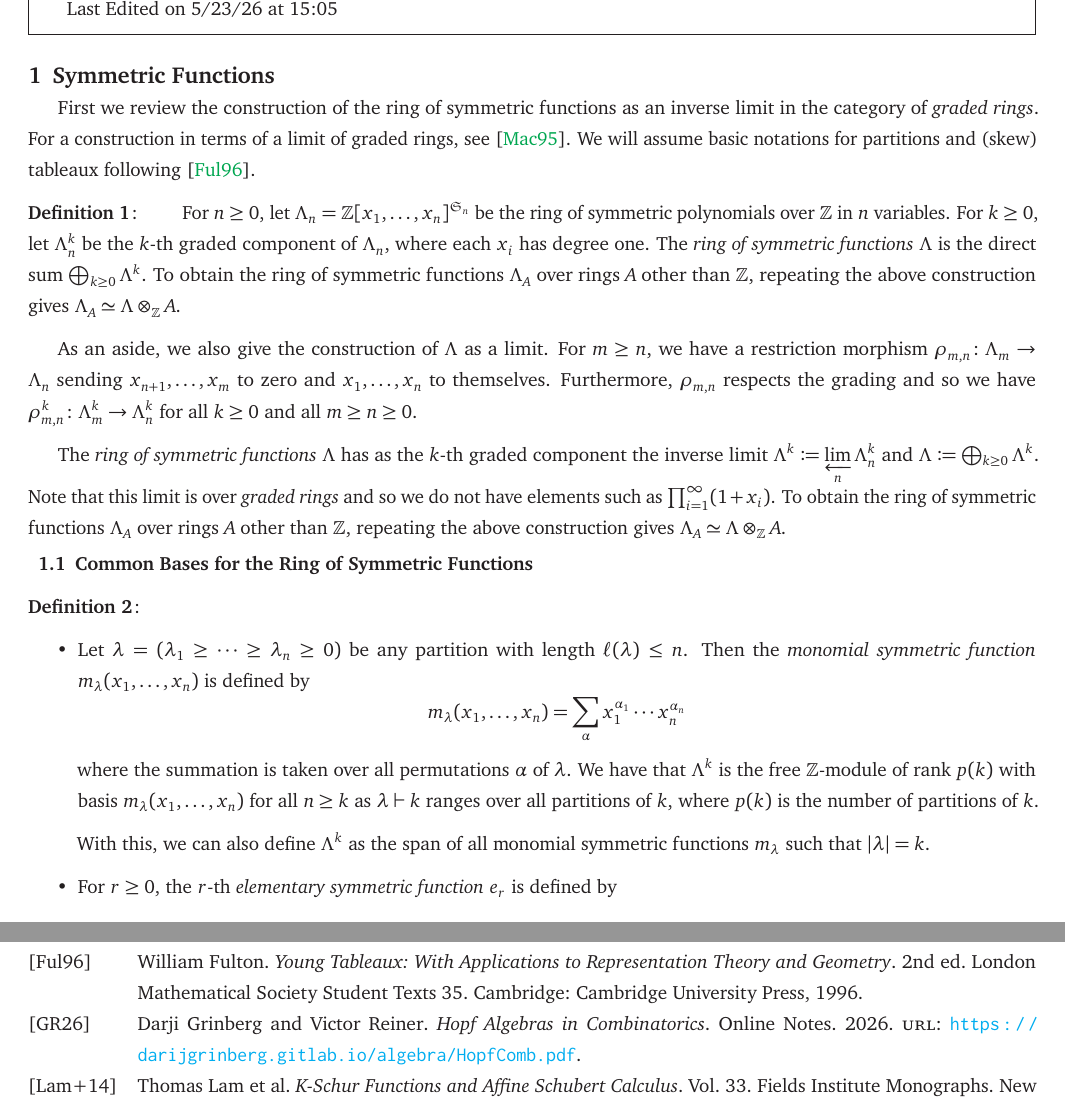
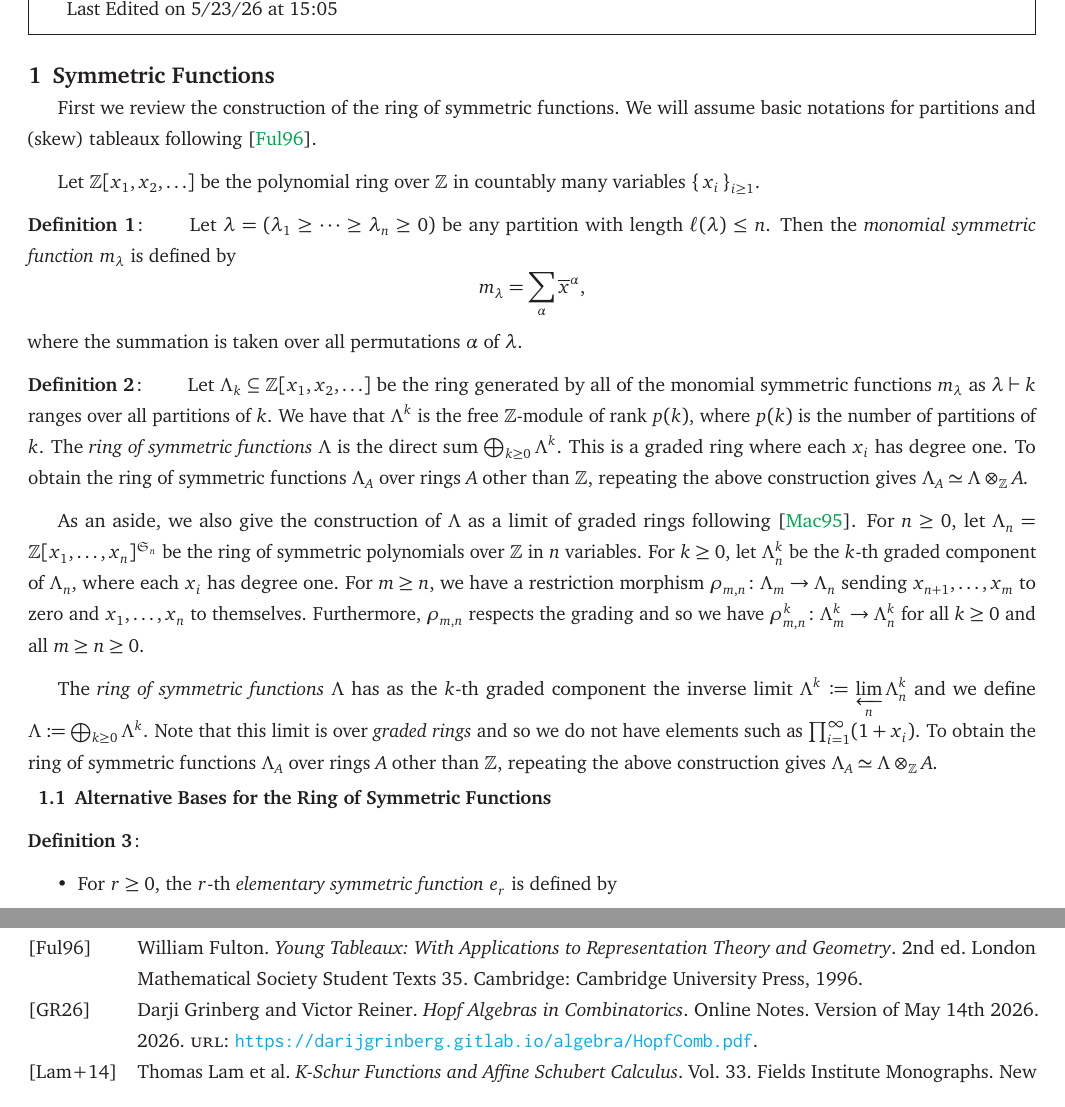
Before and after one commit to Spamakin/anderson, a LaTeX document (RTG_2026_BG2/RTG_2026_BG2.tex, which reads RTG_2026_BG2/refs.bib): two parts of pages 1 and 7 of 7, joined at a grey line, cut so that both start at the same text. Compiled offline with pdfLaTeX.

Commit message:
fixing symmetric function stuff

```diff
--- a/RTG_2026_BG2/RTG_2026_BG2.tex
+++ b/RTG_2026_BG2/RTG_2026_BG2.tex
@@ -28,38 +28,42 @@
 
 \section{Symmetric Functions}
 
-First we review the construction of the ring of symmetric functions as an inverse limit in the category of \emph{graded rings}.
-For a construction in terms of a limit of graded rings, see~\cite{Mac95}.
+First we review the construction of the ring of symmetric functions.
 We will assume basic notations for partitions and (skew) tableaux following~\cite{Ful96}.
 
+Let $\Z[x_1, x_2, \ldots]$ be the polynomial ring over $\Z$ in countably many variables $\set{x_i}_{i \geq 1}$.
+
 \begin{defn}
+  Let $\lambda = (\lambda_1 \geq \cdots \geq \lambda_n \geq 0)$ be any partition with length $\ell(\lambda) \leq n$.
+  Then the \emph{monomial symmetric function} $m_\lambda$ is defined by
+  \[
+    m_\lambda = \sum_{\alpha} \overline{x}^{\alpha},
+  \]
+  where the summation is taken over all permutations $\alpha$ of $\lambda$.
+\end{defn}
+
+\begin{defn}
+  Let $\Lambda_k \subseteq \Z[x_1, x_2, \ldots]$ be the ring generated by all of the monomial symmetric functions $m_\lambda$ as $\lambda \vdash k$ ranges over all partitions of $k$.
+  We have that $\Lambda^k$ is the free $\Z$-module of rank $p(k)$, where $p(k)$ is the number of partitions of $k$.
+  The \emph{ring of symmetric functions} $\Lambda$ is the direct sum $\bigoplus_{k \geq 0} \Lambda^k$.
+  This is a graded ring where each $x_i$ has degree one.
+  To obtain the ring of symmetric functions $\Lambda_A$ over rings $A$ other than $\Z$, repeating the above construction gives $\Lambda_A \simeq \Lambda \otimes_\Z A$.
+
+  As an aside, we also give the construction of $\Lambda$ as a limit of graded rings following~\cite{Mac95}.
   For $n \geq 0$, let $\Lambda_n = \Z[x_1, \ldots, x_n]^{\mathfrak{S}_n}$ be the ring of symmetric polynomials over $\Z$ in $n$ variables.
   For $k \geq 0$, let $\Lambda_n^k$ be the $k$-th graded component of $\Lambda_n$, where each $x_i$ has degree one.
-  The \emph{ring of symmetric functions} $\Lambda$ is the direct sum $\bigoplus_{k \geq 0} \Lambda^k$.
-  To obtain the ring of symmetric functions $\Lambda_A$ over rings $A$ other than $\Z$, repeating the above construction gives $\Lambda_A \simeq \Lambda \otimes_\Z A$.
-
-  As an aside, we also give the construction of $\Lambda$ as a limit.
   For $m \geq n$, we have a restriction morphism $\rho_{m, n}\colon \Lambda_m \to \Lambda_n$ sending $x_{n + 1}, \ldots, x_{m}$ to zero and $x_1, \ldots, x_n$ to themselves.
   Furthermore, $\rho_{m, n}$ respects the grading and so we have $\rho_{m, n}^k\colon \Lambda_m^k \to \Lambda_n^k$ for all $k \geq 0$ and all $m \geq n \geq 0$.
 
-  The \emph{ring of symmetric functions} $\Lambda$ has as the $k$-th graded component the inverse limit $\Lambda^k \defeq \varprojlim\limits_n \Lambda_n^k$ and $\Lambda \defeq \bigoplus_{k \geq 0} \Lambda^k$.
+  The \emph{ring of symmetric functions} $\Lambda$ has as the $k$-th graded component the inverse limit $\Lambda^k \defeq \varprojlim\limits_n \Lambda_n^k$ and we define $\Lambda \defeq \bigoplus_{k \geq 0} \Lambda^k$.
   Note that this limit is over \emph{graded rings} and so we do not have elements such as $\prod_{i = 1}^\infty (1 + x_i)$.
   To obtain the ring of symmetric functions $\Lambda_A$ over rings $A$ other than $\Z$, repeating the above construction gives $\Lambda_A \simeq \Lambda \otimes_\Z A$.
 \end{defn}
 
-\subsection{Common Bases for the Ring of Symmetric Functions}
+\subsection{Alternative Bases for the Ring of Symmetric Functions}
 
 \begin{defn}
   \begin{itemize}
-    \item Let $\lambda = (\lambda_1 \geq \cdots \geq \lambda_n \geq 0)$ be any partition with length $\ell(\lambda) \leq n$.
-          Then the \emph{monomial symmetric function} $m_\lambda(x_1, \ldots, x_n)$ is defined by
-          \[
-            m_\lambda(x_1, \ldots, x_n) = \sum_{\alpha} x_1^{\alpha_1} \cdots x_n^{\alpha_n}
-          \]
-          where the summation is taken over all permutations $\alpha$ of $\lambda$.
-          We have that $\Lambda^k$ is the free $\Z$-module of rank $p(k)$ with basis $m_\lambda(x_1, \ldots, x_n)$ for all $n \geq k$ as $\lambda \vdash k$ ranges over all partitions of $k$, where $p(k)$ is the number of partitions of $k$.
-
-          With this, we can also define $\Lambda^k$ as the span of all monomial symmetric functions $m_\lambda$ such that $\abs{\lambda} = k$.
     \item For $r \geq 0$, the $r$-th \emph{elementary symmetric function} $e_r$ is defined by
           \[
             e_r = \sum_{i_1 < \cdots < i_r} x_{i_1} \cdots x_{i_r} = m_{(1^r)}.
--- a/RTG_2026_BG2/refs.bib
+++ b/RTG_2026_BG2/refs.bib
@@ -61,7 +61,8 @@
   author = {Grinberg, Darji and Reiner, Victor},
   date = {2026},
   url = {https://darijgrinberg.gitlab.io/algebra/HopfComb.pdf},
-  howpublished = {Online Notes}
+  howpublished = {Online Notes},
+  note = {Version of May 14th 2026}
 }
 
 @book{LLM+14,
```
Also changed, not shown: RTG_2026_BG2/RTG_2026_BG2.pdf, RTG_2026_BG2/RTG_2026_BG2.tex (2 more changed lines).
